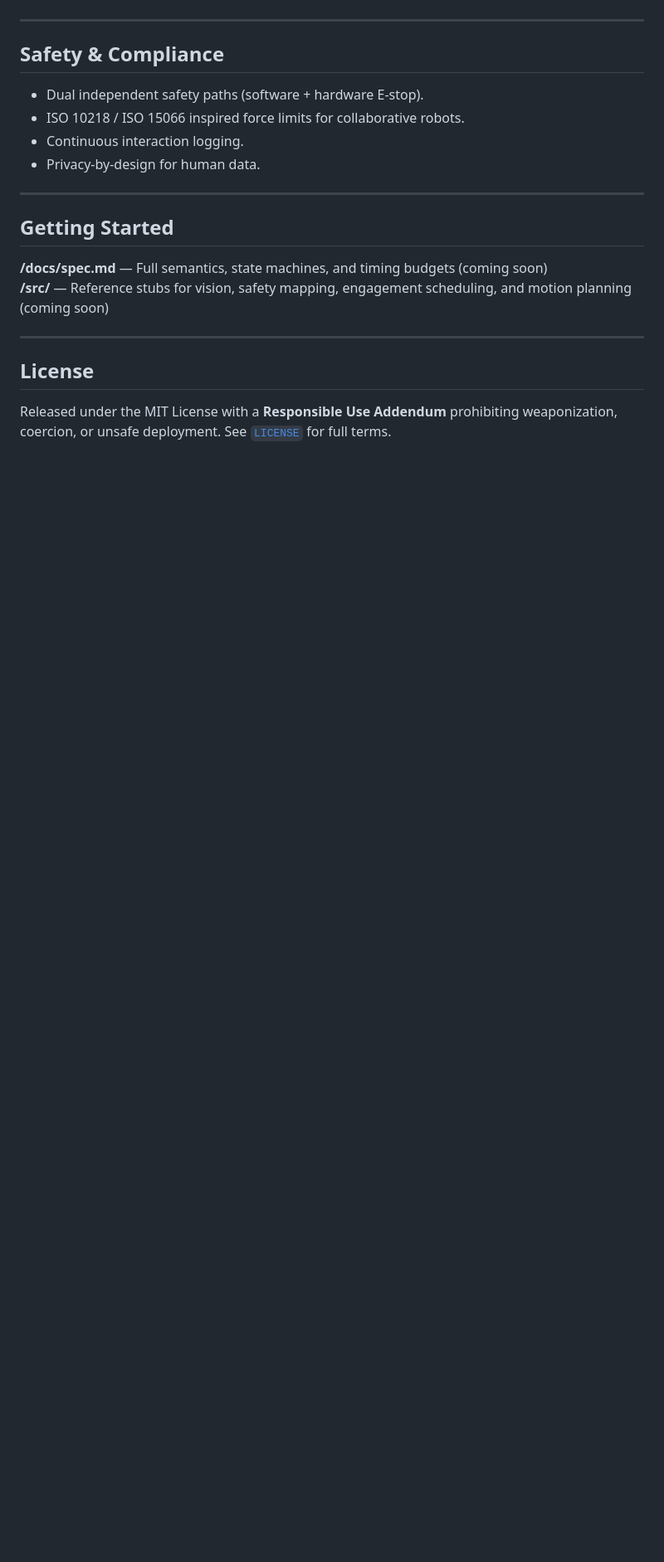
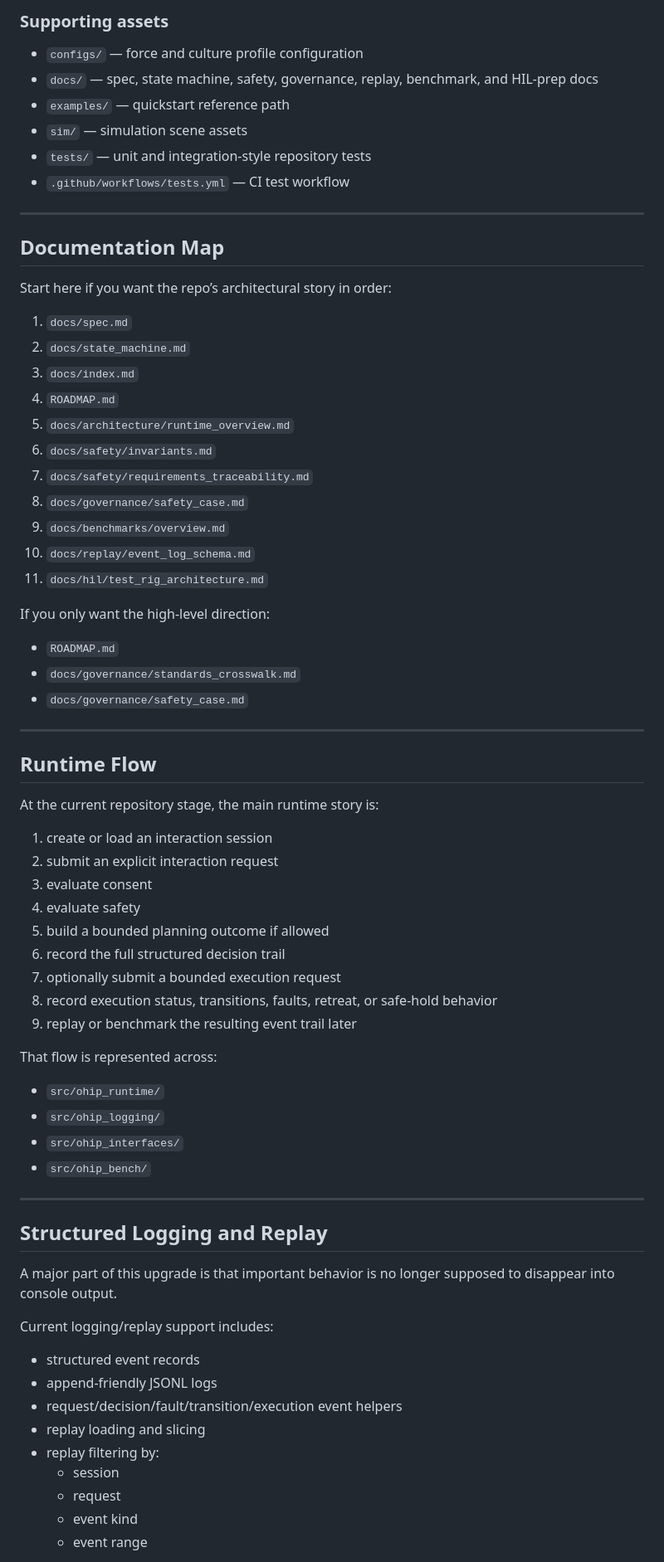
Before and after one commit to BryceWDesign/IX-HapticSight, a Markdown page: README.md, the part around one of its changes. Shown at 83% size. Rendered like a GitHub page; blank space fills up the shorter version.

```diff
--- a/README.md
+++ b/README.md
@@ -72,22 +140,71 @@ Motion Exec (with dual-channel safety veto)
+### Supporting assets
+- `configs/` — force and culture profile configuration
+- `docs/` — spec, state machine, safety, governance, replay, benchmark, and HIL-prep docs
+- `examples/` — quickstart reference path
+- `sim/` — simulation scene assets
+- `tests/` — unit and integration-style repository tests
+- `.github/workflows/tests.yml` — CI test workflow
 
 ---
 
-## Safety & Compliance
+## Documentation Map
 
-- Dual independent safety paths (software + hardware E-stop).
-- ISO 10218 / ISO 15066 inspired force limits for collaborative robots.
-- Continuous interaction logging.
-- Privacy-by-design for human data.
+Start here if you want the repo’s architectural story in order:
+
+1. `docs/spec.md`
+2. `docs/state_machine.md`
+3. `docs/index.md`
+4. `ROADMAP.md`
+5. `docs/architecture/runtime_overview.md`
+6. `docs/safety/invariants.md`
+7. `docs/safety/requirements_traceability.md`
+8. `docs/governance/safety_case.md`
+9. `docs/benchmarks/overview.md`
+10. `docs/replay/event_log_schema.md`
+11. `docs/hil/test_rig_architecture.md`
+
+If you only want the high-level direction:
+- `ROADMAP.md`
+- `docs/governance/standards_crosswalk.md`
+- `docs/governance/safety_case.md`
 
 ---
 
-## Getting Started
+## Runtime Flow
 
-**/docs/spec.md** — Full semantics, state machines, and timing budgets (coming soon)
-**/src/** — Reference stubs for vision, safety mapping, engagement scheduling, and motion planning (coming soon)
+At the current repository stage, the main runtime story is:
+
+1. create or load an interaction session
+2. submit an explicit interaction request
+3. evaluate consent
+4. evaluate safety
+5. build a bounded planning outcome if allowed
+6. record the full structured decision trail
+7. optionally submit a bounded execution request
+8. record execution status, transitions, faults, retreat, or safe-hold behavior
+9. replay or benchmark the resulting event trail later
+
+That flow is represented across:
+- `src/ohip_runtime/`
+- `src/ohip_logging/`
+- `src/ohip_interfaces/`
+- `src/ohip_bench/`
 
 ---
 
-## License
+## Structured Logging and Replay
 
-Released under the MIT License with a **Responsible Use Addendum** prohibiting weaponization, coercion, or unsafe deployment. See [`LICENSE`](LICENSE) for full terms.
+A major part of this upgrade is that important behavior is no longer supposed to disappear into console output.
+
+Current logging/replay support includes:
+
+- structured event records
+- append-friendly JSONL logs
+- request/decision/fault/transition/execution event helpers
+- replay loading and slicing
+- replay filtering by:
+  - session
+  - request
+  - event kind
+  - event range
+
```
Also changed, not shown: other parts of README.md (+228 -55 lines).
